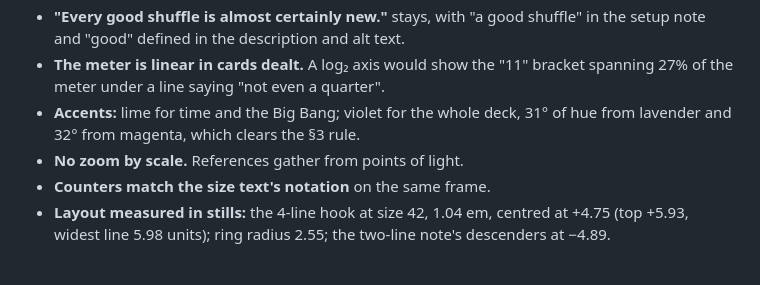
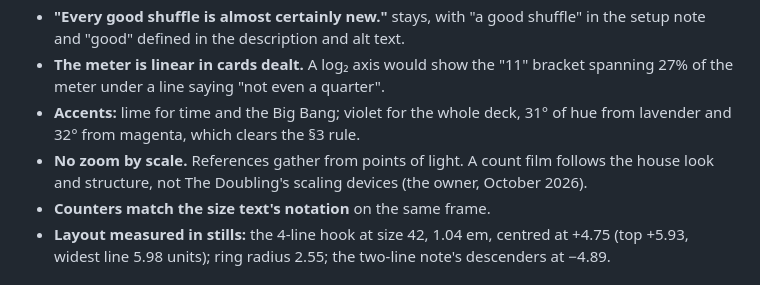
Before and after one commit to alone141/ParallelComputing, a Markdown page: shuffle_film/README.md, the part around the change. Rendered like a GitHub page.

```diff
--- a/shuffle_film/README.md
+++ b/shuffle_film/README.md
@@ -221,7 +221,8 @@ three Doubling frames were re-rendered pixel-identical to prove it.
   under a line saying "not even a quarter".
 - **Accents:** lime for time and the Big Bang; violet for the whole deck, 31° of hue from lavender and 32°
   from magenta, which clears the §3 rule.
-- **No zoom by scale.** References gather from points of light.
+- **No zoom by scale.** References gather from points of light. A count film follows the house look and
+  structure, not The Doubling's scaling devices (the owner, October 2026).
 - **Counters match the size text's notation** on the same frame.
 - **Layout measured in stills:** the 4-line hook at size 42, 1.04 em, centred at +4.75 (top +5.93, widest
   line 5.98 units); ring radius 2.55; the two-line note's descenders at −4.89.
```
Also changed, not shown: playbook/film-style.md (+12 -26 lines).
